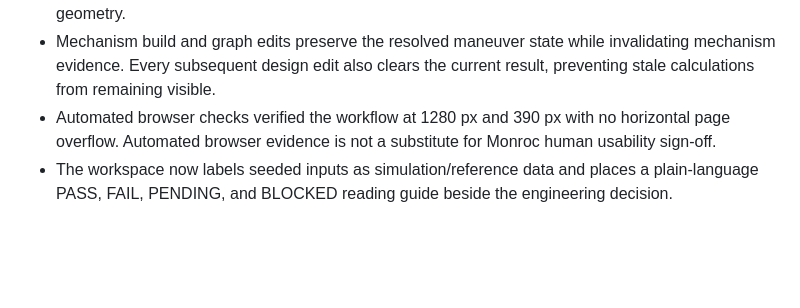
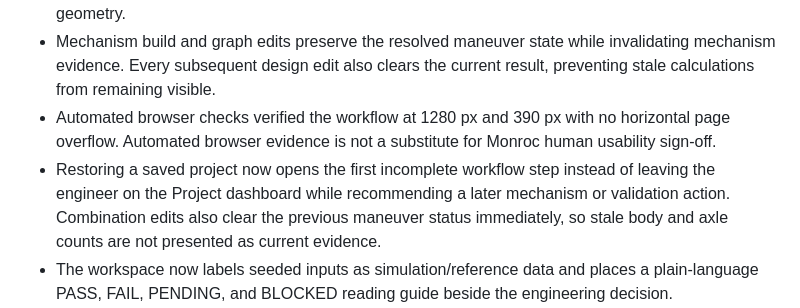
Before and after one commit to RenoMO-lab/EasyTowing, a Markdown page: docs/audit.md, the part around one of its changes. Drawn GitHub-style; blank space fills up the shorter version.

Commit message:
Document restored workflow verification

```diff
--- a/docs/audit.md
+++ b/docs/audit.md
@@ -130,6 +130,11 @@ so a physical-feasibility PASS alone is never a release authorization.
 - Automated browser checks verified the workflow at 1280 px and 390 px with no
   horizontal page overflow. Automated browser evidence is not a substitute for
   Monroc human usability sign-off.
+- Restoring a saved project now opens the first incomplete workflow step instead
+  of leaving the engineer on the Project dashboard while recommending a later
+  mechanism or validation action. Combination edits also clear the previous
+  maneuver status immediately, so stale body and axle counts are not presented
+  as current evidence.
 - The workspace now labels seeded inputs as simulation/reference data and places
   a plain-language PASS, FAIL, PENDING, and BLOCKED reading guide beside the
   engineering decision.
```
Also changed, not shown: other parts of docs/audit.md (+1 -1 lines).
